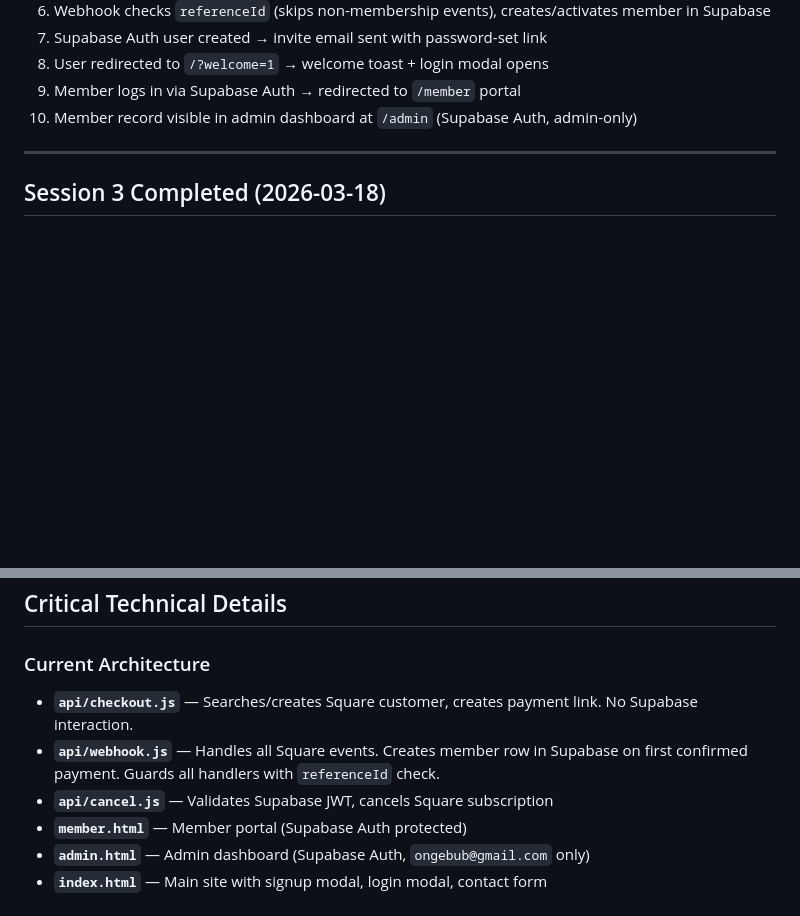
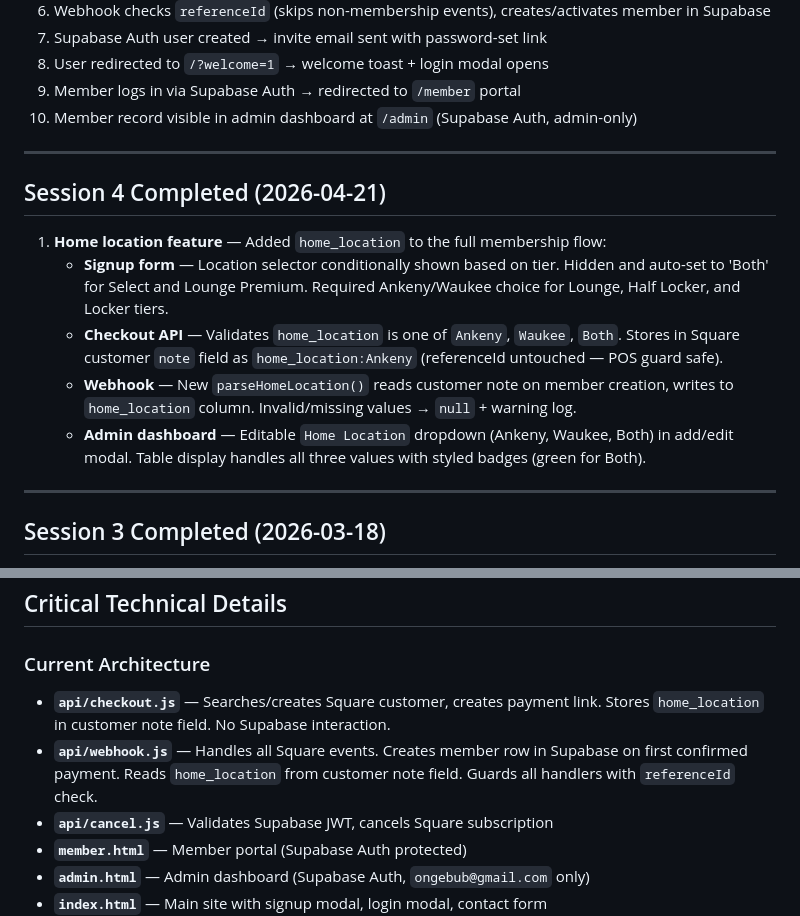
Before and after one commit to ongebub/LeafBrothersCigars, a Markdown page: project_status.md, 2 parts joined by grey strips. Rendered like a GitHub page; blank space fills up the shorter version.

Commit message:
Update project_status.md with Session 4 home_location feature
Co-Authored-By: Claude Opus 4.6 (1M context) <noreply@anthropic.com>

```diff
--- a/project_status.md
+++ b/project_status.md
@@ -17,6 +17,16 @@ The end-to-end membership flow is **live in production**:
 8. User redirected to `/?welcome=1` → welcome toast + login modal opens
 9. Member logs in via Supabase Auth → redirected to `/member` portal
 10. Member record visible in admin dashboard at `/admin` (Supabase Auth, admin-only)
+
+---
+
+## Session 4 Completed (2026-04-21)
+
+1. **Home location feature** — Added `home_location` to the full membership flow:
+   - **Signup form** — Location selector conditionally shown based on tier. Hidden and auto-set to 'Both' for Select and Lounge Premium. Required Ankeny/Waukee choice for Lounge, Half Locker, and Locker tiers.
+   - **Checkout API** — Validates `home_location` is one of `Ankeny`, `Waukee`, `Both`. Stores in Square customer `note` field as `home_location:Ankeny` (referenceId untouched — POS guard safe).
+   - **Webhook** — New `parseHomeLocation()` reads customer note on member creation, writes to `home_location` column. Invalid/missing values → `null` + warning log.
+   - **Admin dashboard** — Editable `Home Location` dropdown (Ankeny, Waukee, Both) in add/edit modal. Table display handles all three values with styled badges (green for Both).
 
 ---
 
@@ -61,8 +71,8 @@ The end-to-end membership flow is **live in production**:
 ## Critical Technical Details
 
 ### Current Architecture
-- **`api/checkout.js`** — Searches/creates Square customer, creates payment link. No Supabase interaction.
-- **`api/webhook.js`** — Handles all Square events. Creates member row in Supabase on first confirmed payment. Guards all handlers with `referenceId` check.
+- **`api/checkout.js`** — Searches/creates Square customer, creates payment link. Stores `home_location` in customer note field. No Supabase interaction.
+- **`api/webhook.js`** — Handles all Square events. Creates member row in Supabase on first confirmed payment. Reads `home_location` from customer note field. Guards all handlers with `referenceId` check.
 - **`api/cancel.js`** — Validates Supabase JWT, cancels Square subscription
 - **`member.html`** — Member portal (Supabase Auth protected)
 - **`admin.html`** — Admin dashboard (Supabase Auth, `ongebub@gmail.com` only)
```
Also changed, not shown: other parts of project_status.md (+1 -1 lines).
